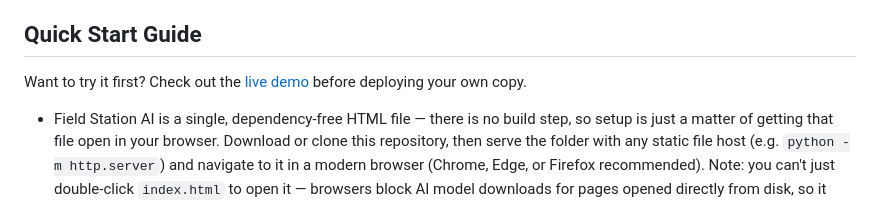
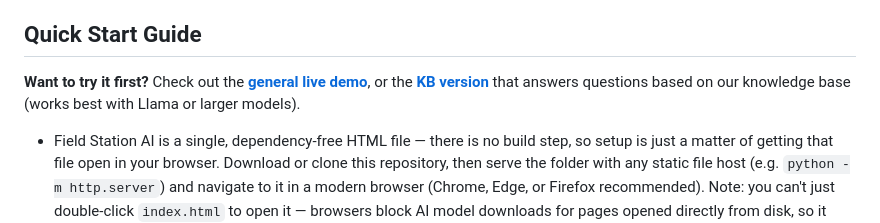
Before and after one commit to DepressionCenter/FieldStationAI, a Markdown page: README.md, the part around the change. Rendered like a GitHub page.

Commit message:
Update README.md
Added link to try KB demo live.

```diff
--- a/README.md
+++ b/README.md
@@ -32,8 +32,7 @@ Field Station AI™ is a private, in-browser AI workspace for health and behavio
 Think of it as a single web page you open in your browser that gives you your own private AI assistant — one that never sends your data anywhere. You can chat with it, transcribe an interview recording, sort and label text responses, or clean up and merge messy spreadsheets, all without uploading anything to the internet. The first time you pick an AI model, your browser downloads it; after that, everything runs locally on your own computer, even without an internet connection. There's nothing to install, no account to create, and no company on the other end seeing your data — the only time the app reaches out to the internet is to download a model you've chosen, or to optionally load a knowledge-base file you've set up.
 
 ## Quick Start Guide
-Want to try it first? Check out the [live demo](https://code.depressioncenter.org/FieldStationAI/) before deploying your own copy.
-
+**Want to try it first?** Check out the **[general live demo](https://code.depressioncenter.org/FieldStationAI/)**, or the **[KB version](https://code.depressioncenter.org/FieldStationAI/?kb=efdc-kb.json)** that answers questions based on our knowledge base (works best with Llama or larger models).
 + Field Station AI is a single, dependency-free HTML file — there is no build step, so setup is just a matter of getting that file open in your browser. Download or clone this repository, then serve the folder with any static file host (e.g. `python -m http.server`) and navigate to it in a modern browser (Chrome, Edge, or Firefox recommended). Note: you can't just double-click `index.html` to open it — browsers block AI model downloads for pages opened directly from disk, so it needs to be served over HTTP (localhost is fine).
 + On first use, pick a language model from the menu; it will download once and run locally from then on (an internet connection is only needed for that initial download).
 + Optional: to serve a bundled knowledge base for the Skills' retrieval features, run `python build-kb-index.py` to crawl a source site and produce an `index.json` alongside `index.html`. Then pass it to the app via the `?kb=index.json` query parameter (e.g. `index.html?kb=index.json`).
```
